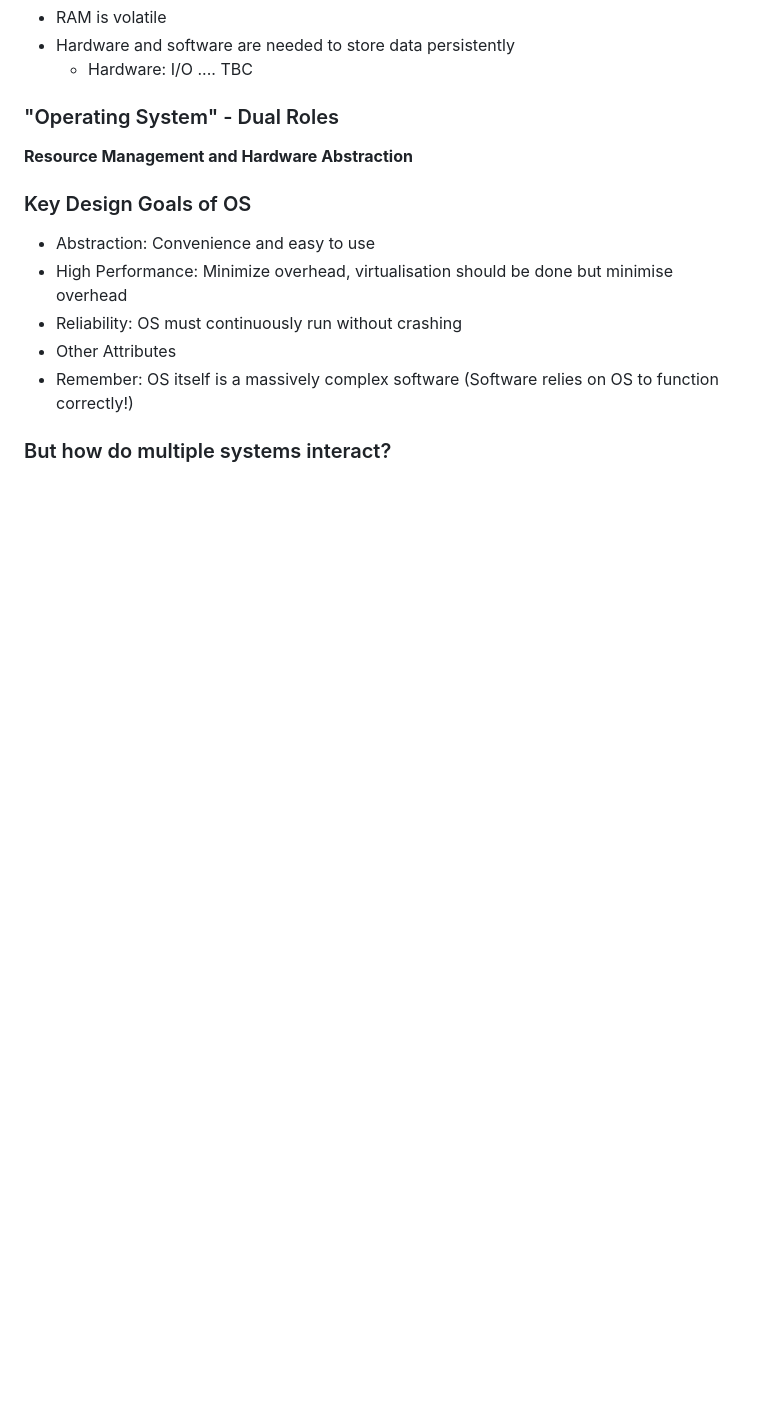
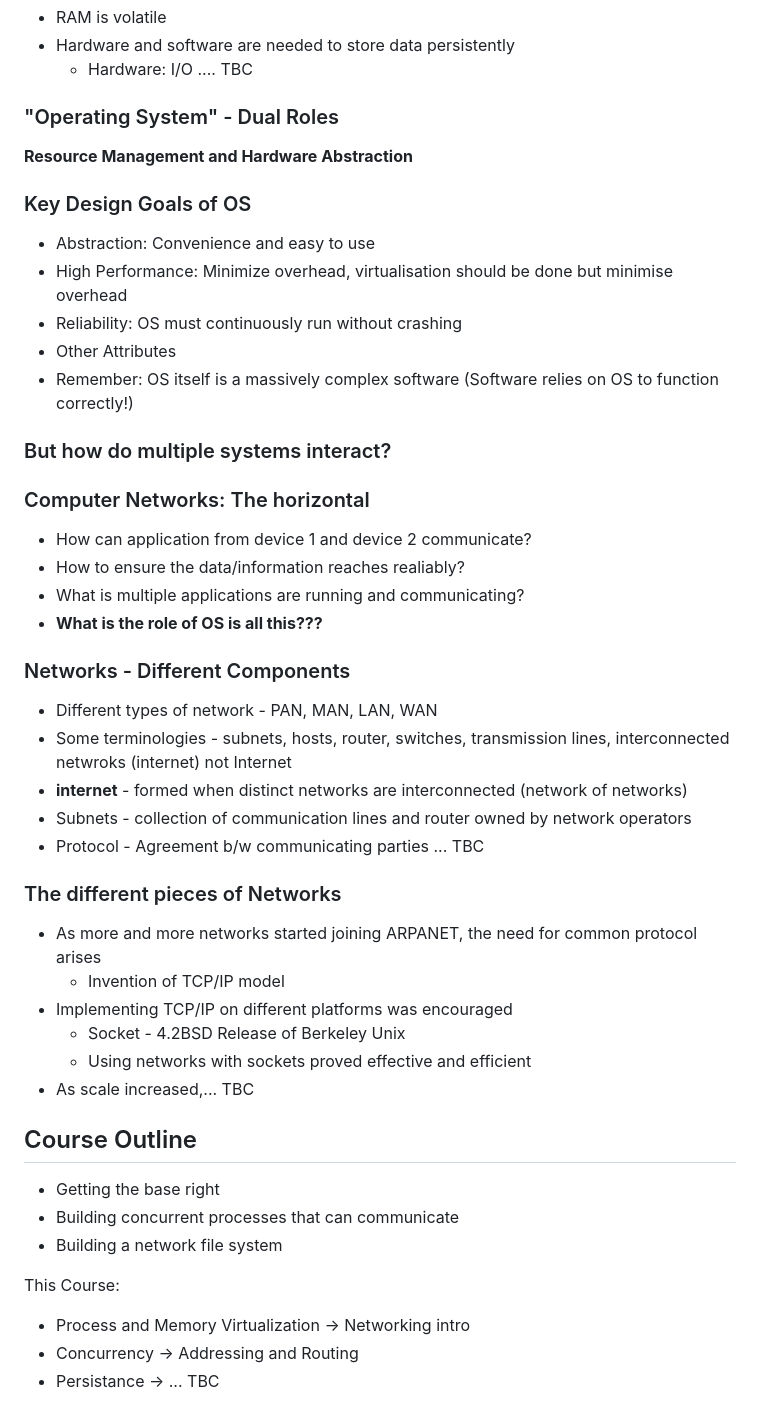
Before and after one commit to So-bonkers/Courses-Monsoon-23, a Markdown page: Operating Systems and Networks/Lecture Notes/lec_1_31-7-23.md, the part around the change. Rendered like a GitHub page; blank space fills up the shorter version.

```diff
--- a/Operating Systems and Networks/Lecture Notes/lec_1_31-7-23.md
+++ b/Operating Systems and Networks/Lecture Notes/lec_1_31-7-23.md
@@ -106,3 +106,38 @@ These are the 3 things that any OS HAS TO DO for you out-of-the-box.
 * Remember: OS itself is a massively complex software (Software relies on OS to function correctly!)
 
 ### But how do multiple systems interact?
+
+### Computer Networks: The horizontal
+
+* How can application from device 1 and device 2 communicate?
+* How to ensure the data/information reaches realiably?
+* What is multiple applications are running and communicating?
+* **What is the role of OS is all this???**
+
+### Networks - Different Components
+
+* Different types of network - PAN, MAN, LAN, WAN
+* Some terminologies - subnets, hosts, router, switches, transmission lines, interconnected netwroks (internet) not Internet
+* **internet** - formed when distinct networks are interconnected (network of networks)
+* Subnets - collection of communication lines and router owned by network operators
+* Protocol - Agreement b/w communicating parties ... TBC
+
+### The different pieces of Networks
+
+* As more and more networks started joining ARPANET, the need for common protocol arises
+  * Invention of TCP/IP model
+* Implementing TCP/IP on different platforms was encouraged
+  * Socket - 4.2BSD Release of Berkeley Unix
+  * Using networks with sockets proved effective and efficient
+* As scale increased,... TBC
+
+## Course Outline
+
+* Getting the base right
+* Building concurrent processes that can communicate
+* Building a network file system
+
+This Course:
+* Process and Memory Virtualization -> Networking intro
+* Concurrency -> Addressing and Routing
+* Persistance -> ... TBC
```
